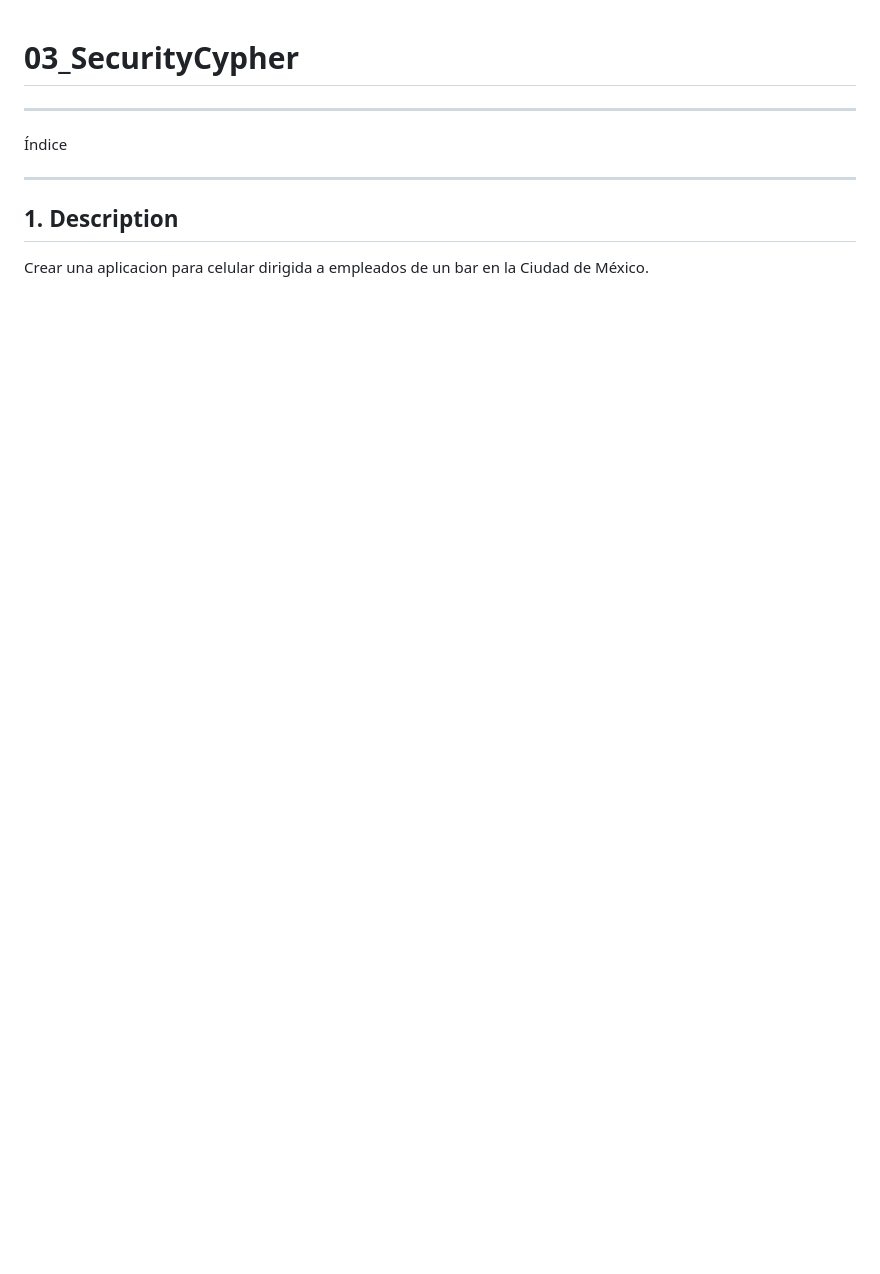
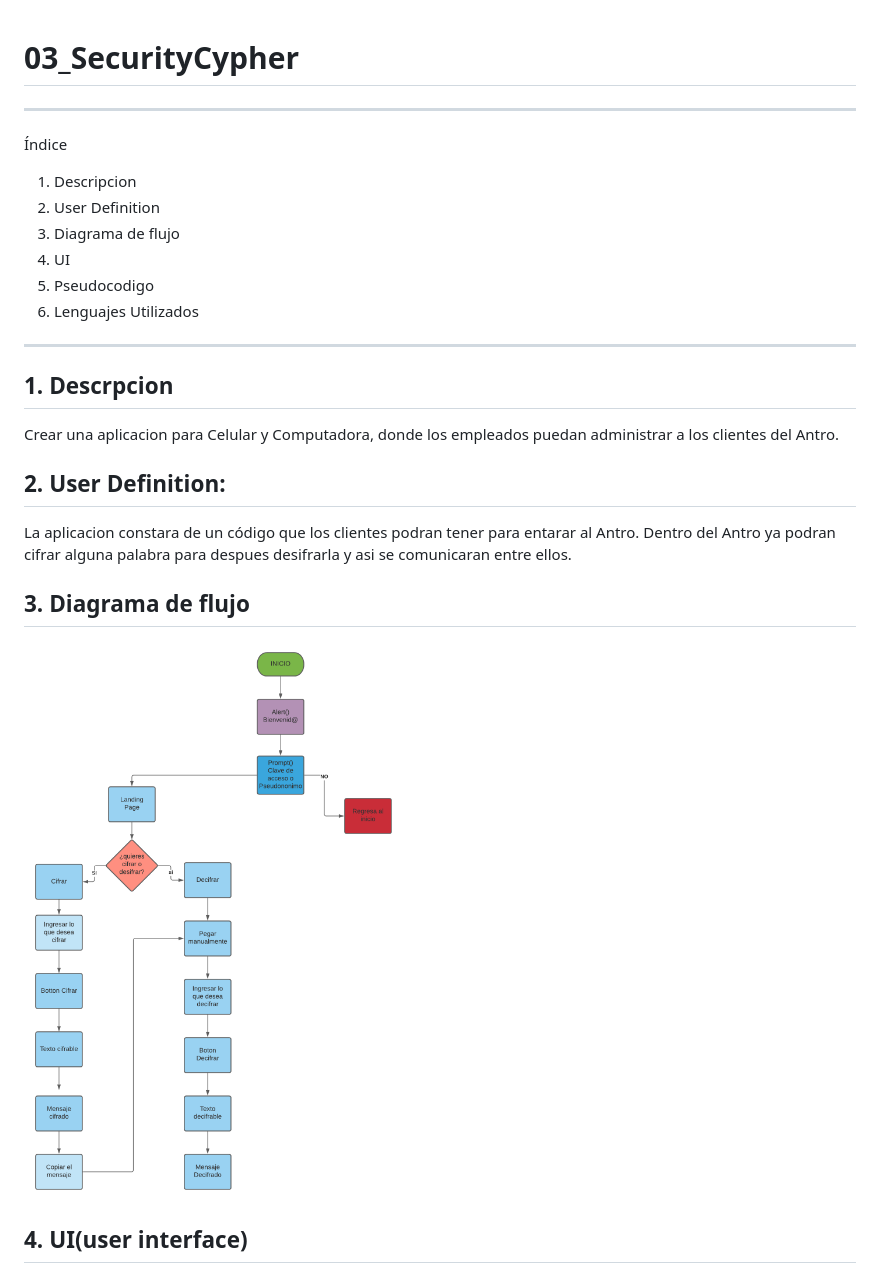
Before and after one commit to getzemani18/03_SecurityCypher-, a Markdown page: README.md, the part around the change printed below. Drawn GitHub-style; pictures changed too: src/assets/diagrama.png (added); blank space fills up the shorter version.

```diff
--- a/README.md
+++ b/README.md
@@ -2,11 +2,24 @@
 
 ---
 Índice
+ 1. Descripcion
+ 2. User Definition
+ 3. Diagrama de flujo
+ 4. UI
+ 5. Pseudocodigo
+ 6. Lenguajes Utilizados
+---
+
+## 1. Descrpcion
+Crear una aplicacion para Celular y Computadora, donde los empleados puedan administrar a los clientes del Antro.
+
+## 2. User Definition:
+La aplicacion constara de un código que los clientes podran tener para entarar al Antro. Dentro del Antro ya podran cifrar alguna palabra para despues desifrarla y asi se comunicaran entre ellos.
 
 
----
+## 3. Diagrama de flujo
 
-## 1. Description
-Crear una aplicacion para celular dirigida a empleados de un bar en la Ciudad de México.
+![Diagrama de Flujo](./src/assets/diagrama.png)
 
+## 4. UI(user interface)
 
```
Also changed, not shown: other parts of README.md (+10 -8 lines), src/assets/UI.jpeg (deleted), src/assets/diagrama.jpg (deleted).
